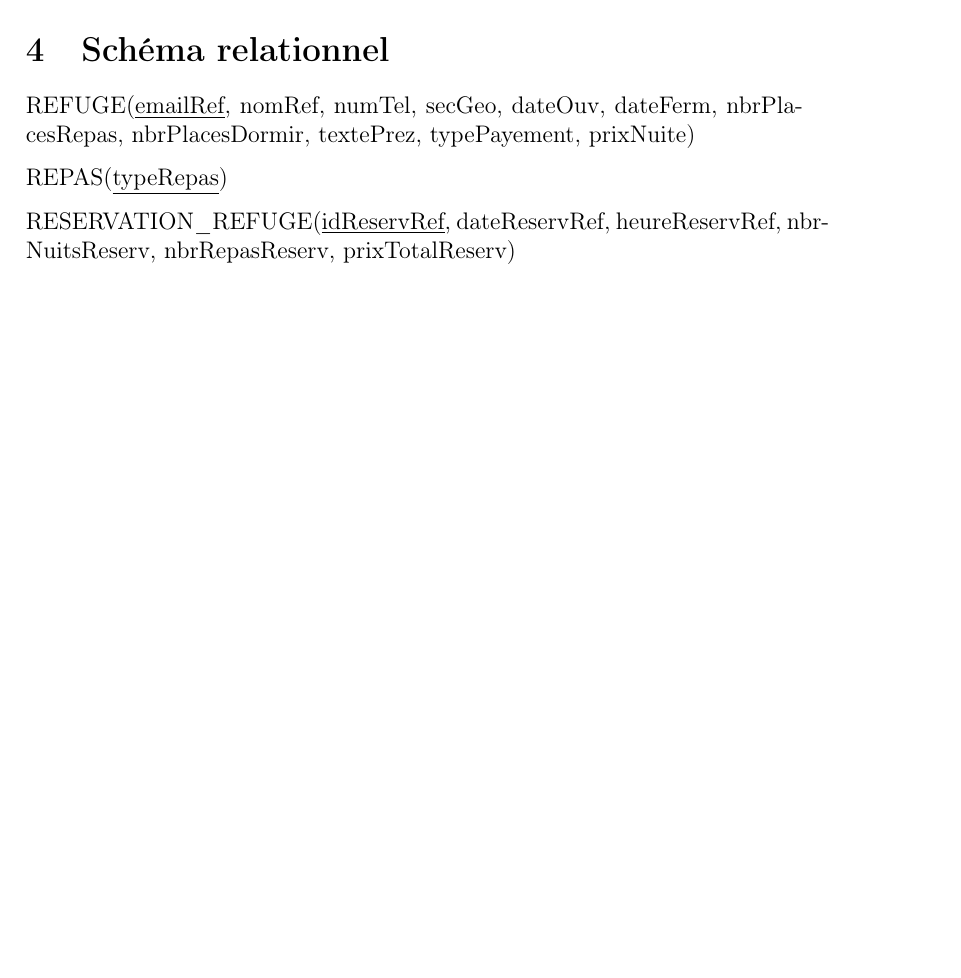
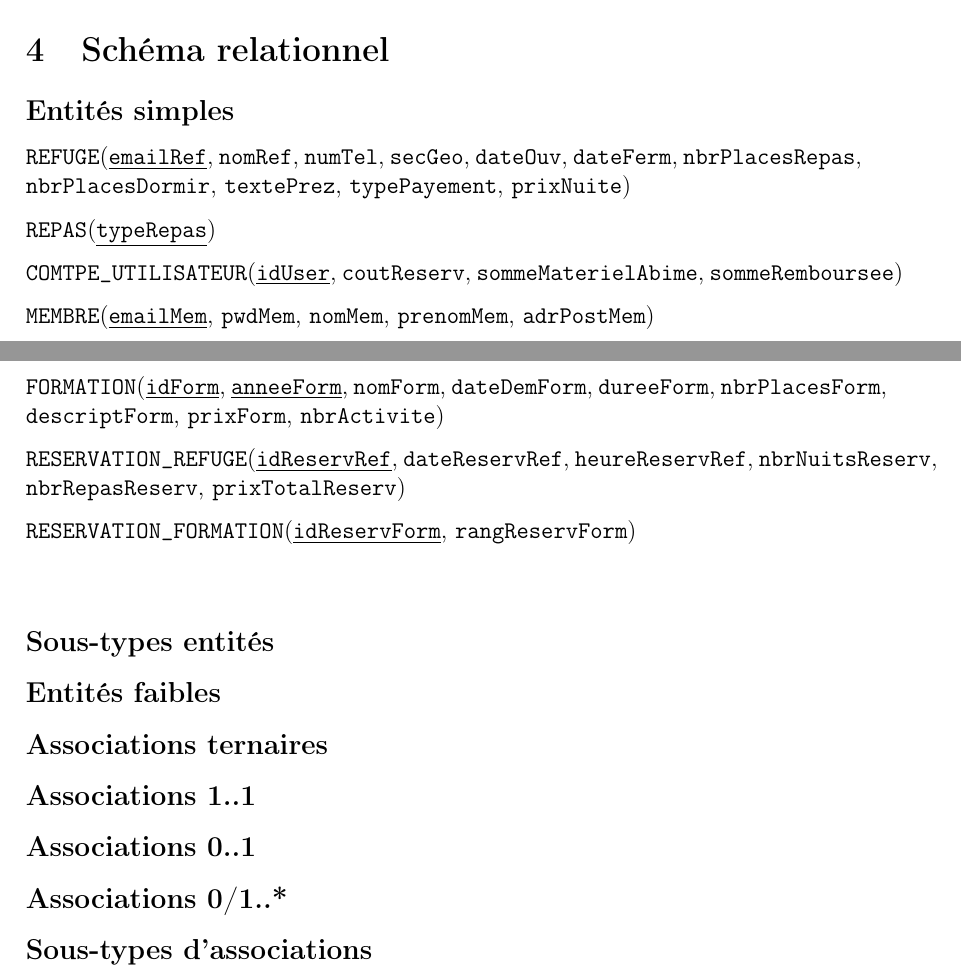
Before and after one commit to KaneeXXX/ProjetSGBD, a LaTeX document (rapport.tex): part of page 3 of 3 before the commit and two parts of pages 3 and 4 of 4 after it, the two joined at a grey line, cut so that both start at the same text, the shorter picture padded with empty space. Compiled offline with pdfLaTeX.

Commit message:
feat: avancer sur le schéma relationnel

```diff
--- a/rapport.tex
+++ b/rapport.tex
@@ -322,11 +322,36 @@ Par contre, la création des objets sans titre n'est pas possible pour les attri
 \end{figure}
 
 \section{Schéma relationnel}
-REFUGE(\underline{emailRef}, nomRef, numTel, secGeo, dateOuv, dateFerm, nbrPlacesRepas, nbrPlacesDormir, textePrez, typePayement, prixNuite)
+\subsection*{Entités simples}
+\att{REFUGE}(\att{\underline{emailRef}}, \att{nomRef}, \att{numTel}, \att{secGeo}, \att{dateOuv}, \att{dateFerm}, \att{nbrPlacesRepas}, \att{nbrPlacesDormir}, \att{textePrez}, \att{typePayement}, \att{prixNuite})
 
-REPAS(\underline{typeRepas})
+\att{REPAS}(\att{\underline{typeRepas}})
 
-RESERVATION\_REFUGE(\underline{idReservRef}, dateReservRef, heureReservRef, nbrNuitsReserv, nbrRepasReserv, prixTotalReserv)
+\att{COMTPE\_UTILISATEUR}(\att{\underline{idUser}}, \att{coutReserv}, \att{sommeMaterielAbime}, \att{sommeRemboursee})
+
+\att{MEMBRE}(\att{\underline{emailMem}}, \att{pwdMem}, \att{nomMem}, \att{prenomMem}, \att{adrPostMem})
+
+\att{FORMATION}(\att{\underline{idForm}}, \att{\underline{anneeForm}}, \att{nomForm}, \att{dateDemForm}, \att{dureeForm}, \att{nbrPlacesForm}, \att{descriptForm}, \att{prixForm}, \att{nbrActivite})
+
+\att{RESERVATION\_REFUGE}(\att{\underline{idReservRef}}, \att{dateReservRef}, \att{heureReservRef}, \att{nbrNuitsReserv}, \att{nbrRepasReserv}, \att{prixTotalReserv})
+
+\att{RESERVATION\_FORMATION}(\att{\underline{idReservForm}}, \att{rangReservForm})
+
+\att{}
+
+\subsection*{Sous-types entités}
+
+\subsection*{Entités faibles} % (ssi une unique entité fait référence à une autre)
+
+\subsection*{Associations ternaires}
+
+\subsection*{Associations 1..1}
+
+\subsection*{Associations 0..1}
+
+\subsection*{Associations 0/1..*}
+
+\subsection*{Sous-types d'associations}
 \end{document}
 
 % Local Variables:
```
